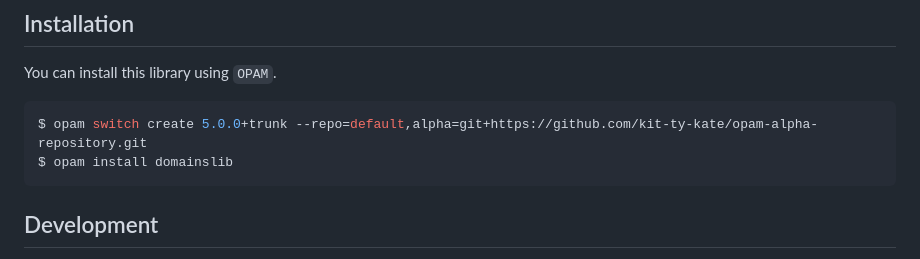
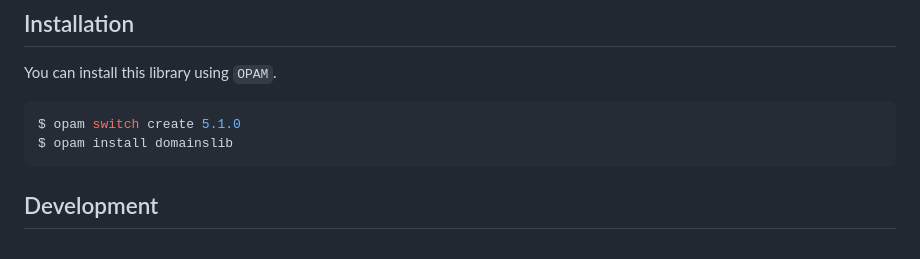
Before and after one commit to ocaml-multicore/domainslib, a Markdown page: README.md, the part around the change. Rendered like a GitHub page.

Commit message:
Update README.md instruction to use OCaml 5.1.0

````diff
--- a/README.md
+++ b/README.md
@@ -83,7 +83,7 @@ More example programs are available [here](https://github.com/ocaml-multicore/do
 You can install this library using `OPAM`.
 
 ```bash
-$ opam switch create 5.0.0+trunk --repo=default,alpha=git+https://github.com/kit-ty-kate/opam-alpha-repository.git
+$ opam switch create 5.1.0
 $ opam install domainslib
 ```
 
````
